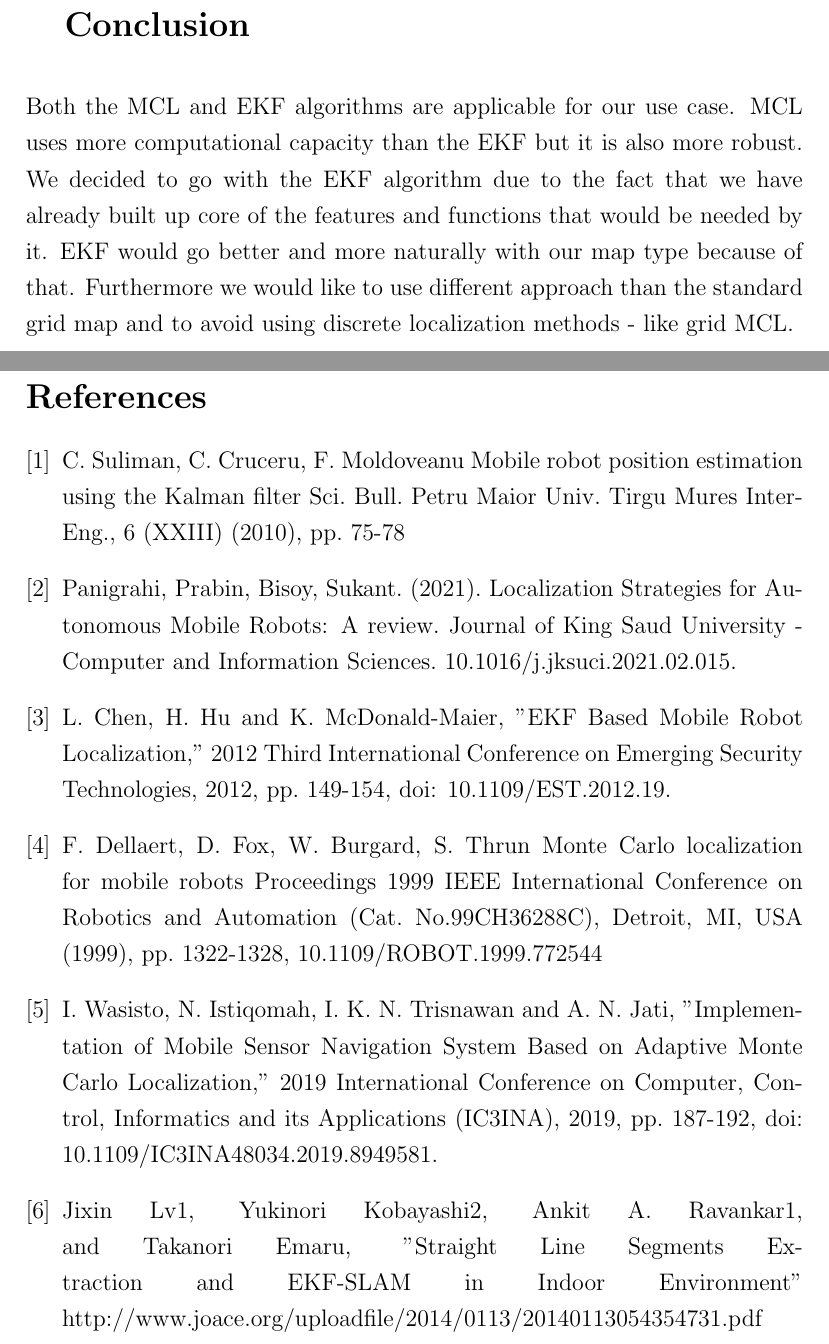
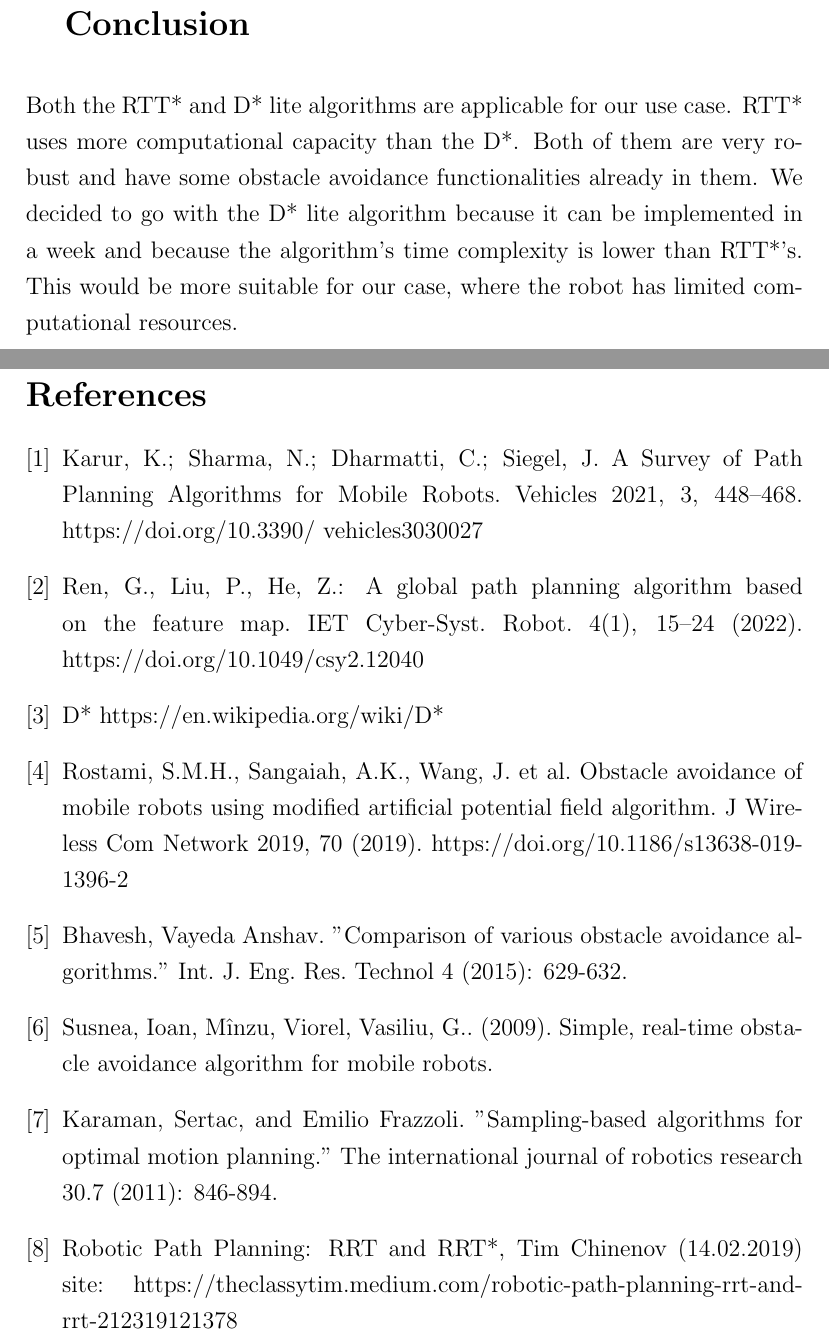
Before and after one commit to kilpkonn/scitos_slam, a LaTeX document (docs/localization_overview.tex): two parts of pages 3 and 4 of 4 before the commit and two parts of pages 4 and 5 of 5 after it, joined at a grey line, cut so that both start at the same text. Compiled offline with pdfLaTeX.

Commit message:
add conclusion and minor tweaks

```diff
--- a/docs/localization_overview.tex
+++ b/docs/localization_overview.tex
@@ -1,6 +1,6 @@
 \author{Tavo Annus, Timo Loomets, Mattias Kitsing}
 \title{%
-   Overview of localization algorithms \\
+   Overview of path planning and obstacle avoidance algorithms \\
   \large Team SCITOS-02}
 \date{\today}
 
@@ -101,30 +128,47 @@ The MCL algorithm can also be used directly for global localization whilst EKF w
 
 \section{Conclusion}
 
-Both the MCL and EKF algorithms are applicable for our use case.
-MCL uses more computational capacity than the EKF but it is also more robust.
-We decided to go with the EKF algorithm due to the fact that we have already built up core of the features and functions that would be needed by it.
-EKF would go better and more naturally with our map type because of that.
-Furthermore we would like to use different approach than the standard grid map and to avoid using discrete localization methods - like grid MCL.
+Both the RTT* and D* lite algorithms are applicable for our use case.
+RTT* uses more computational capacity than the D*. Both of them are very robust and have some obstacle avoidance functionalities already in them.
+We decided to go with the D* lite algorithm because it can be implemented in a week and because the algorithm's time complexity is lower than RTT*'s. This would be more suitable for our case, where the robot has limited computational resources.
+
 \newpage
 \begin{thebibliography}{9}
 
-\bibitem{Suliman2010}
-C. Suliman, C. Cruceru, F. Moldoveanu
-Mobile robot position estimation using the Kalman filter
-Sci. Bull. Petru Maior Univ. Tirgu Mures Inter-Eng., 6 (XXIII) (2010), pp. 75-78
-\bibitem{Overview2021}
-Panigrahi, Prabin, Bisoy, Sukant. (2021). Localization Strategies for Autonomous Mobile Robots: A review. Journal of King Saud University - Computer and Information Sciences. 10.1016/j.jksuci.2021.02.015.
-\bibitem{featureEKF}
-L. Chen, H. Hu and K. McDonald-Maier, "EKF Based Mobile Robot Localization," 2012 Third International Conference on Emerging Security Technologies, 2012, pp. 149-154, doi: 10.1109/EST.2012.19.
-\bibitem{MCL99}
-F. Dellaert, D. Fox, W. Burgard, S. Thrun
-Monte Carlo localization for mobile robots
-Proceedings 1999 IEEE International Conference on Robotics and Automation (Cat. No.99CH36288C), Detroit, MI, USA (1999), pp. 1322-1328, 10.1109/ROBOT.1999.772544
-\bibitem{AMCL19}
-I. Wasisto, N. Istiqomah, I. K. N. Trisnawan and A. N. Jati, "Implementation of Mobile Sensor Navigation System Based on Adaptive Monte Carlo Localization," 2019 International Conference on Computer, Control, Informatics and its Applications (IC3INA), 2019, pp. 187-192, doi: 10.1109/IC3INA48034.2019.8949581.
-\bibitem{lineEKF}
-Jixin Lv1, Yukinori Kobayashi2, Ankit A. Ravankar1, and Takanori Emaru, "Straight Line Segments Extraction and EKF-SLAM in Indoor Environment" http://www.joace.org/uploadfile/2014/0113/20140113054354731.pdf
+% example citation %
+\bibitem{Karur21}
+Karur, K.; Sharma, N.;
+Dharmatti, C.; Siegel, J. A Survey of
+Path Planning Algorithms for Mobile
+Robots. Vehicles 2021, 3, 448–468.
+https://doi.org/10.3390/
+vehicles3030027
+
+\bibitem[]{Ren22}
+Ren, G., Liu, P., He, Z.: A
+global path planning algorithm based on the feature
+map. IET Cyber‐Syst. Robot. 4(1), 15–24 (2022).
+https://doi.org/10.1049/csy2.12040
+
+\bibitem{DstarWiki}
+D*
+https://en.wikipedia.org/wiki/D*
+
+\bibitem[]{Rostami19}
+Rostami, S.M.H., Sangaiah, A.K., Wang, J. et al. Obstacle avoidance of mobile robots using modified artificial potential field algorithm. J Wireless Com Network 2019, 70 (2019). https://doi.org/10.1186/s13638-019-1396-2
+
+\bibitem{OA15}
+Bhavesh, Vayeda Anshav. "Comparison of various obstacle avoidance algorithms." Int. J. Eng. Res. Technol 4 (2015): 629-632.
+
+\bibitem{OA09}
+Susnea, Ioan, Mînzu, Viorel, Vasiliu, G.. (2009). Simple, real-time obstacle avoidance algorithm for mobile robots.
+
+\bibitem{Karaman11}
+Karaman, Sertac, and Emilio Frazzoli. "Sampling-based algorithms for optimal motion planning." The international journal of robotics research 30.7 (2011): 846-894.
+
+\bibitem[]{RRT19}
+Robotic Path Planning: RRT and RRT*, Tim Chinenov (14.02.2019) site: https://theclassytim.medium.com/robotic-path-planning-rrt-and-rrt-212319121378
+
 \end{thebibliography}
 
 \end{document}
```
Also changed, not shown: docs/localization_overview.tex (99 more changed lines).
